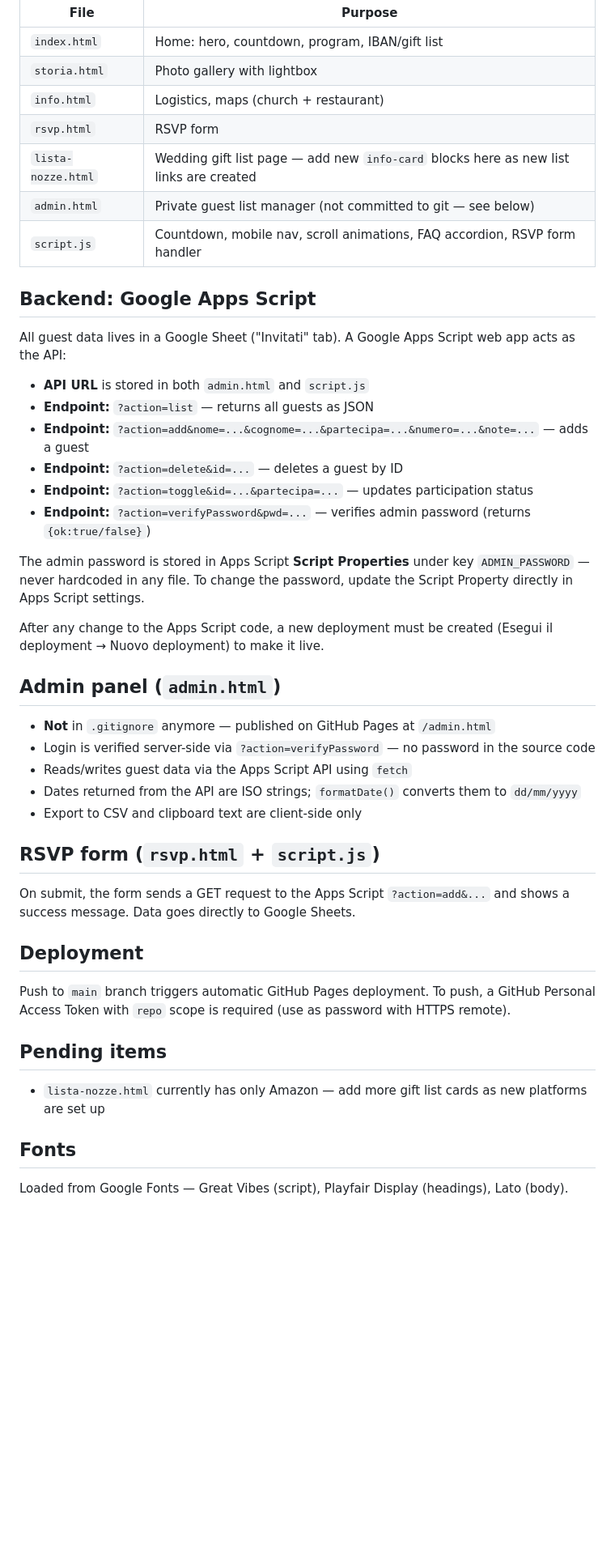
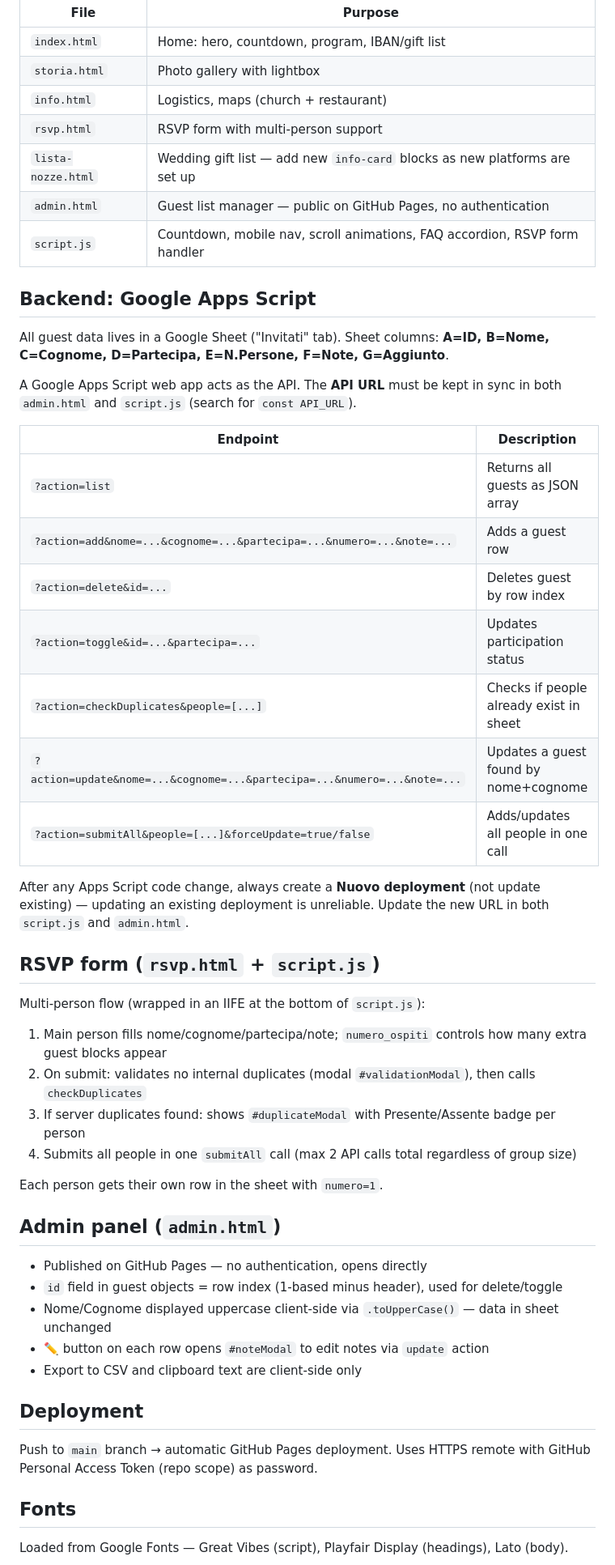
Before and after one commit to gborchielli95/matrimonio, a Markdown page: CLAUDE.md, the part around the change. Shown at 81% size. Rendered like a GitHub page; blank space fills up the shorter version.

Commit message:
Update CLAUDE.md to reflect removal of admin authentication
Co-Authored-By: Claude Sonnet 4.6 <noreply@anthropic.com>

```diff
--- a/CLAUDE.md
+++ b/CLAUDE.md
@@ -15,46 +15,51 @@ All pages share a single `style.css` and `script.js`. The CSS uses CSS custom pr
 | `index.html` | Home: hero, countdown, program, IBAN/gift list |
 | `storia.html` | Photo gallery with lightbox |
 | `info.html` | Logistics, maps (church + restaurant) |
-| `rsvp.html` | RSVP form |
-| `lista-nozze.html` | Wedding gift list page — add new `info-card` blocks here as new list links are created |
-| `admin.html` | Private guest list manager (not committed to git — see below) |
+| `rsvp.html` | RSVP form with multi-person support |
+| `lista-nozze.html` | Wedding gift list — add new `info-card` blocks as new platforms are set up |
+| `admin.html` | Guest list manager — public on GitHub Pages, no authentication |
 | `script.js` | Countdown, mobile nav, scroll animations, FAQ accordion, RSVP form handler |
-
 
 ## Backend: Google Apps Script
 
-All guest data lives in a Google Sheet ("Invitati" tab). A Google Apps Script web app acts as the API:
+All guest data lives in a Google Sheet ("Invitati" tab). Sheet columns: **A=ID, B=Nome, C=Cognome, D=Partecipa, E=N.Persone, F=Note, G=Aggiunto**.
 
-- **API URL** is stored in both `admin.html` and `script.js`
-- **Endpoint:** `?action=list` — returns all guests as JSON
-- **Endpoint:** `?action=add&nome=...&cognome=...&partecipa=...&numero=...&note=...` — adds a guest
-- **Endpoint:** `?action=delete&id=...` — deletes a guest by ID
-- **Endpoint:** `?action=toggle&id=...&partecipa=...` — updates participation status
-- **Endpoint:** `?action=verifyPassword&pwd=...` — verifies admin password (returns `{ok:true/false}`)
+A Google Apps Script web app acts as the API. The **API URL** must be kept in sync in both `admin.html` and `script.js` (search for `const API_URL`).
 
-The admin password is stored in Apps Script **Script Properties** under key `ADMIN_PASSWORD` — never hardcoded in any file. To change the password, update the Script Property directly in Apps Script settings.
+| Endpoint | Description |
+|----------|-------------|
+| `?action=list` | Returns all guests as JSON array |
+| `?action=add&nome=...&cognome=...&partecipa=...&numero=...&note=...` | Adds a guest row |
+| `?action=delete&id=...` | Deletes guest by row index |
+| `?action=toggle&id=...&partecipa=...` | Updates participation status |
+| `?action=checkDuplicates&people=[...]` | Checks if people already exist in sheet |
+| `?action=update&nome=...&cognome=...&partecipa=...&numero=...&note=...` | Updates a guest found by nome+cognome |
+| `?action=submitAll&people=[...]&forceUpdate=true/false` | Adds/updates all people in one call |
 
-After any change to the Apps Script code, a new deployment must be created (Esegui il deployment → Nuovo deployment) to make it live.
+After any Apps Script code change, always create a **Nuovo deployment** (not update existing) — updating an existing deployment is unreliable. Update the new URL in both `script.js` and `admin.html`.
+
+## RSVP form (`rsvp.html` + `script.js`)
+
+Multi-person flow (wrapped in an IIFE at the bottom of `script.js`):
+
+1. Main person fills nome/cognome/partecipa/note; `numero_ospiti` controls how many extra guest blocks appear
+2. On submit: validates no internal duplicates (modal `#validationModal`), then calls `checkDuplicates`
+3. If server duplicates found: shows `#duplicateModal` with Presente/Assente badge per person
+4. Submits all people in one `submitAll` call (max 2 API calls total regardless of group size)
+
+Each person gets their own row in the sheet with `numero=1`.
 
 ## Admin panel (`admin.html`)
 
-- **Not** in `.gitignore` anymore — published on GitHub Pages at `/admin.html`
-- Login is verified server-side via `?action=verifyPassword` — no password in the source code
-- Reads/writes guest data via the Apps Script API using `fetch`
-- Dates returned from the API are ISO strings; `formatDate()` converts them to `dd/mm/yyyy`
+- Published on GitHub Pages — no authentication, opens directly
+- `id` field in guest objects = row index (1-based minus header), used for delete/toggle
+- Nome/Cognome displayed uppercase client-side via `.toUpperCase()` — data in sheet unchanged
+- ✏️ button on each row opens `#noteModal` to edit notes via `update` action
 - Export to CSV and clipboard text are client-side only
-
-## RSVP form (`rsvp.html` + `script.js`)
-
-On submit, the form sends a GET request to the Apps Script `?action=add&...` and shows a success message. Data goes directly to Google Sheets.
 
 ## Deployment
 
-Push to `main` branch triggers automatic GitHub Pages deployment. To push, a GitHub Personal Access Token with `repo` scope is required (use as password with HTTPS remote).
-
-## Pending items
-
-- `lista-nozze.html` currently has only Amazon — add more gift list cards as new platforms are set up
+Push to `main` branch → automatic GitHub Pages deployment. Uses HTTPS remote with GitHub Personal Access Token (repo scope) as password.
 
 ## Fonts
 
```
